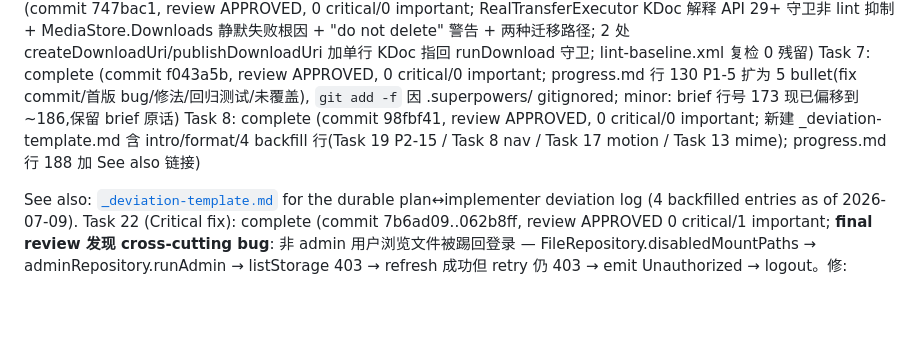
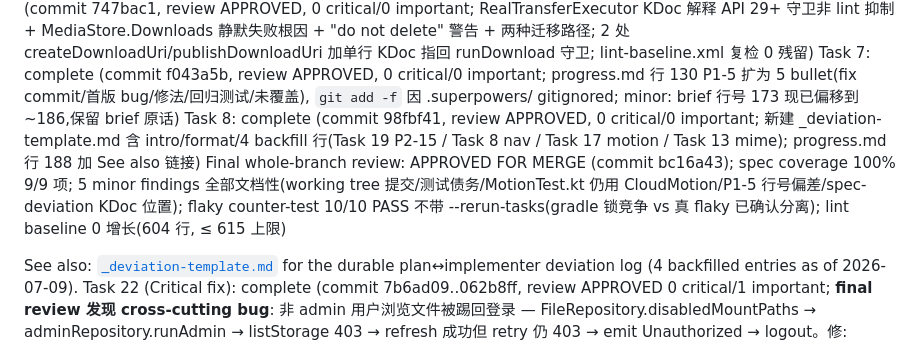
Before and after one commit to Fectivnfy112357/AlistAndroidClient, a Markdown page: .superpowers/sdd/progress.md, the part around the change. GitHub-like rendering; blank space fills up the shorter version.

Commit message:
docs(sdd): record final whole-branch review verdict

```diff
--- a/.superpowers/sdd/progress.md
+++ b/.superpowers/sdd/progress.md
@@ -185,6 +185,7 @@ Task 5: complete (commit 3a560a3, review APPROVED, 0 critical/0 important; AppMo
 Task 6: complete (commit 747bac1, review APPROVED, 0 critical/0 important; RealTransferExecutor KDoc 解释 API 29+ 守卫非 lint 抑制 + MediaStore.Downloads 静默失败根因 + "do not delete" 警告 + 两种迁移路径; 2 处 createDownloadUri/publishDownloadUri 加单行 KDoc 指回 runDownload 守卫; lint-baseline.xml 复检 0 残留)
 Task 7: complete (commit f043a5b, review APPROVED, 0 critical/0 important; progress.md 行 130 P1-5 扩为 5 bullet(fix commit/首版 bug/修法/回归测试/未覆盖), `git add -f` 因 .superpowers/ gitignored; minor: brief 行号 173 现已偏移到 ~186,保留 brief 原话)
 Task 8: complete (commit 98fbf41, review APPROVED, 0 critical/0 important; 新建 _deviation-template.md 含 intro/format/4 backfill 行(Task 19 P2-15 / Task 8 nav / Task 17 motion / Task 13 mime); progress.md 行 188 加 See also 链接)
+Final whole-branch review: APPROVED FOR MERGE (commit bc16a43); spec coverage 100% 9/9 项; 5 minor findings 全部文档性(working tree 提交/测试债务/MotionTest.kt 仍用 CloudMotion/P1-5 行号偏差/spec-deviation KDoc 位置); flaky counter-test 10/10 PASS 不带 --rerun-tasks(gradle 锁竞争 vs 真 flaky 已确认分离); lint baseline 0 增长(604 行, ≤ 615 上限)
 
 See also: [`_deviation-template.md`](../../docs/superpowers/plans/_deviation-template.md) for the durable plan↔implementer deviation log (4 backfilled entries as of 2026-07-09).
 Task 22 (Critical fix): complete (commit 7b6ad09..062b8ff, review APPROVED 0 critical/1 important; **final review 发现 cross-cutting bug**: 非 admin 用户浏览文件被踢回登录 — FileRepository.disabledMountPaths → adminRepository.runAdmin → listStorage 403 → refresh 成功但 retry 仍 403 → emit Unauthorized → logout。修: AdminRepository.runAdmin 仅在 refreshAndRetry 自身失败时 emit (refresh-success-still-Unauthorized = 权限/角色问题, 不算 session 失效, 让 caller 处理); TDD RED→GREEN +2 negative 测试; FileRepository.runAlistWithRefresh 因 first.code!=401 守卫 403 短路无需改; important follow-up: FileRepository 同形隐患, fs/list 若服务端返 401 (非 403) 仍有同 bug,后续 PR 对齐)
```
